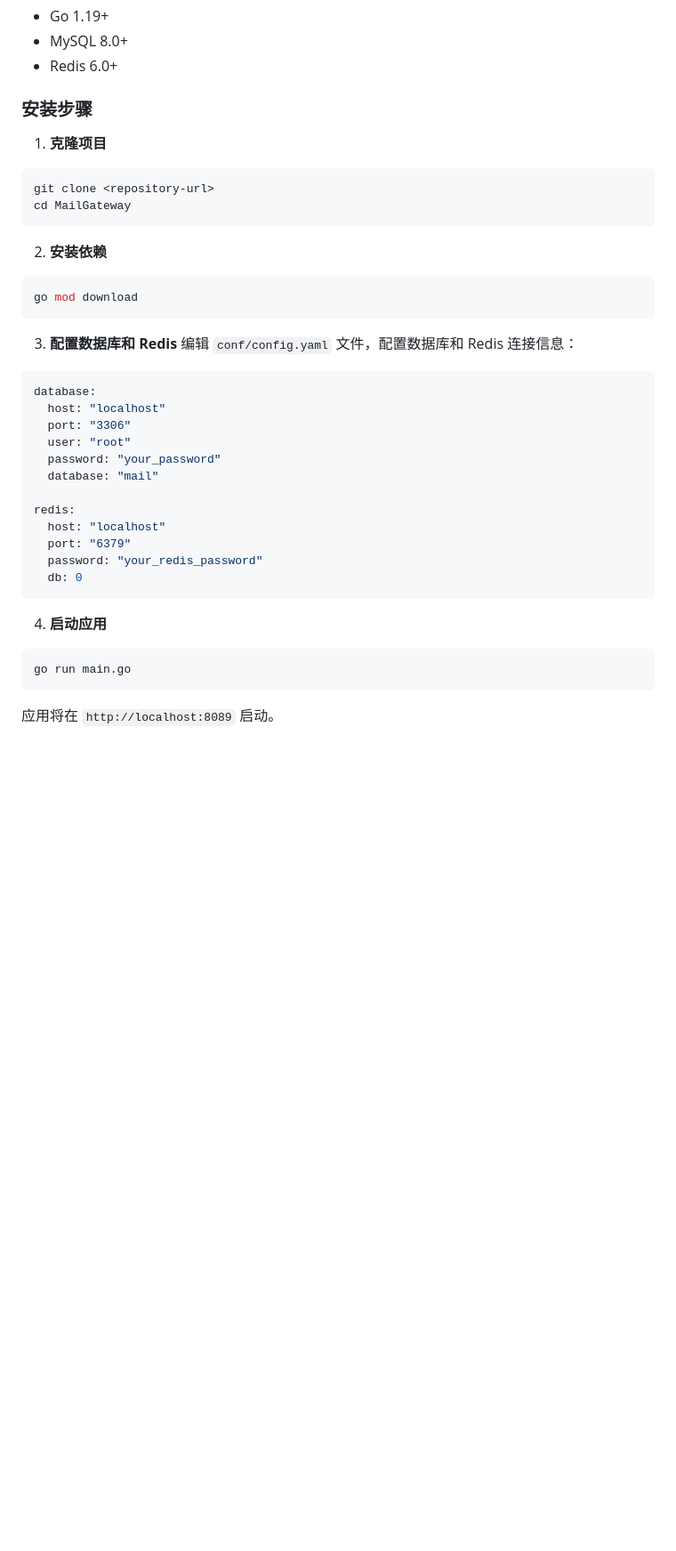
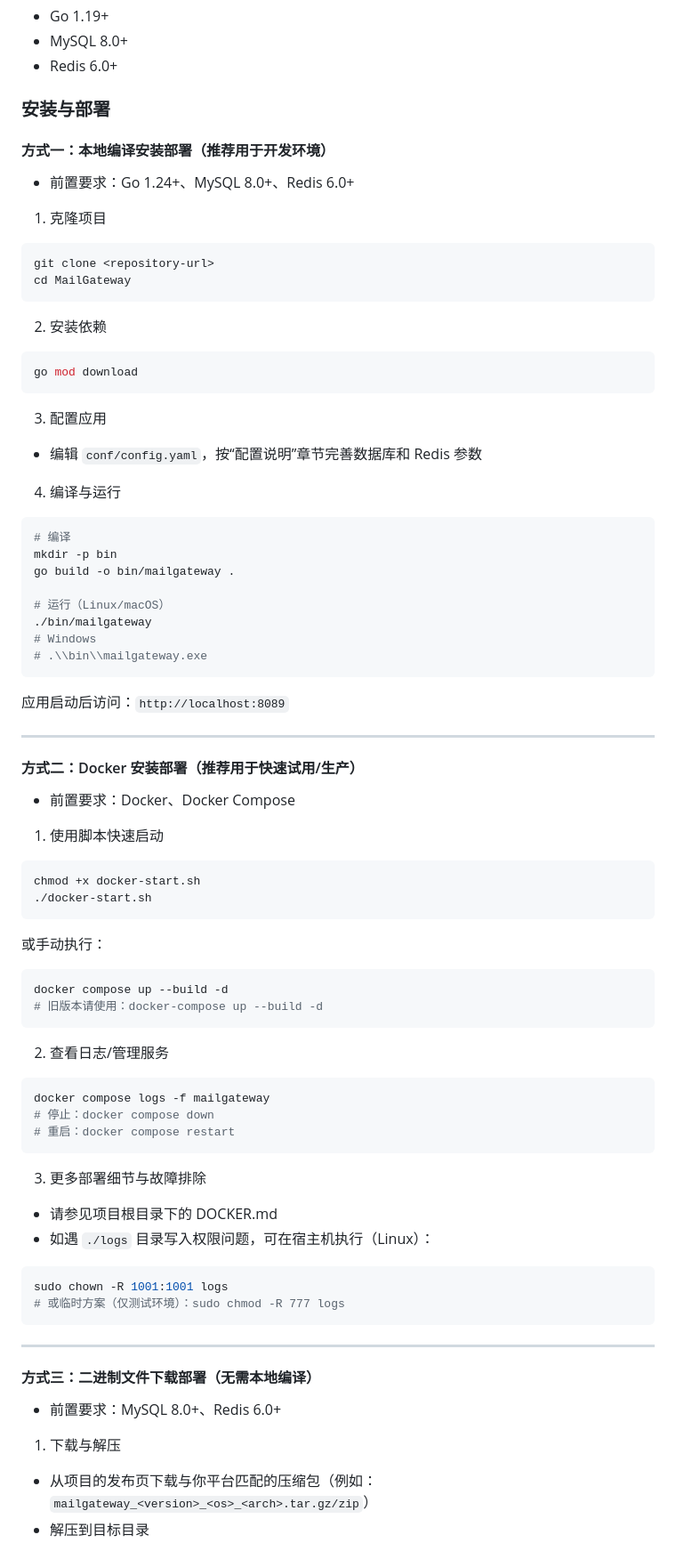
Before and after one commit to Qiufen22/Mail-Auth-HTTP, a Markdown page: README.md, the part around one of its changes. Shown at 89% size. Drawn GitHub-style; blank space fills up the shorter version.

````diff
--- a/README.md
+++ b/README.md
@@ -97,39 +97,75 @@ MailGateway/
 - MySQL 8.0+
 - Redis 6.0+
 
-### 安装步骤
+### 安装与部署
 
-1. **克隆项目**
+#### 方式一：本地编译安装部署（推荐用于开发环境）
+- 前置要求：Go 1.24+、MySQL 8.0+、Redis 6.0+
+
+1. 克隆项目
 ```bash
 git clone <repository-url>
 cd MailGateway
 ```
 
-2. **安装依赖**
+2. 安装依赖
 ```bash
 go mod download
 ```
 
-3. **配置数据库和 Redis**
-编辑 `conf/config.yaml` 文件，配置数据库和 Redis 连接信息：
-```yaml
-database:
-  host: "localhost"
-  port: "3306"
-  user: "root"
-  password: "your_password"
-  database: "mail"
+3. 配置应用
+- 编辑 `conf/config.yaml`，按“配置说明”章节完善数据库和 Redis 参数
 
-redis:
-  host: "localhost"
-  port: "6379"
-  password: "your_redis_password"
-  db: 0
+4. 编译与运行
+```bash
+# 编译
+mkdir -p bin
+go build -o bin/mailgateway .
+
+# 运行（Linux/macOS）
+./bin/mailgateway
+# Windows
+# .\\bin\\mailgateway.exe
+```
+应用启动后访问：`http://localhost:8089`
+
+---
+
+#### 方式二：Docker 安装部署（推荐用于快速试用/生产）
+- 前置要求：Docker、Docker Compose
+
+1. 使用脚本快速启动
+```bash
+chmod +x docker-start.sh
+./docker-start.sh
+```
+或手动执行：
+```bash
+docker compose up --build -d
+# 旧版本请使用：docker-compose up --build -d
 ```
 
-4. **启动应用**
+2. 查看日志/管理服务
 ```bash
-go run main.go
+docker compose logs -f mailgateway
+# 停止：docker compose down
+# 重启：docker compose restart
 ```
 
-应用将在 `http://localhost:8089` 启动。
+3. 更多部署细节与故障排除
+- 请参见项目根目录下的 DOCKER.md
+- 如遇 `./logs` 目录写入权限问题，可在宿主机执行（Linux）：
+```bash
+sudo chown -R 1001:1001 logs
+# 或临时方案（仅测试环境）：sudo chmod -R 777 logs
+```
+
+---
+
+#### 方式三：二进制文件下载部署（无需本地编译）
+- 前置要求：MySQL 8.0+、Redis 6.0+
+
+1. 下载与解压
+- 从项目的发布页下载与你平台匹配的压缩包（例如：`mailgateway_<version>_<os>_<arch>.tar.gz/zip`）
+- 解压到目标目录
+
````
Also changed, not shown: other parts of README.md (+13 -0 lines).
